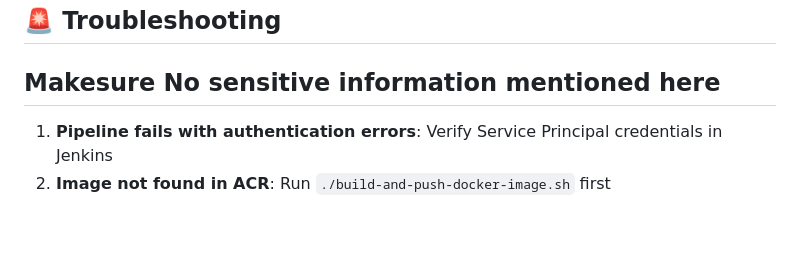
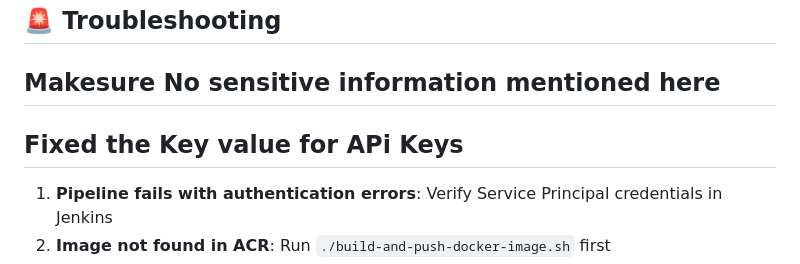
Before and after one commit to maganahalli-aiml/AUTOMATED-RESERACH-REPORT-GENERATION, a Markdown page: JENKINS_SETUP.md, the part around the change. Drawn GitHub-style; blank space fills up the shorter version.

```diff
--- a/JENKINS_SETUP.md
+++ b/JENKINS_SETUP.md
@@ -100,6 +100,7 @@ az containerapp show --name research-report-app --resource-group research-report
 
 ## 🚨 Troubleshooting
 ## Makesure No sensitive information mentioned here
+## Fixed the Key value for  APi Keys
 
 1. **Pipeline fails with authentication errors**: Verify Service Principal credentials in Jenkins
 2. **Image not found in ACR**: Run `./build-and-push-docker-image.sh` first
```
